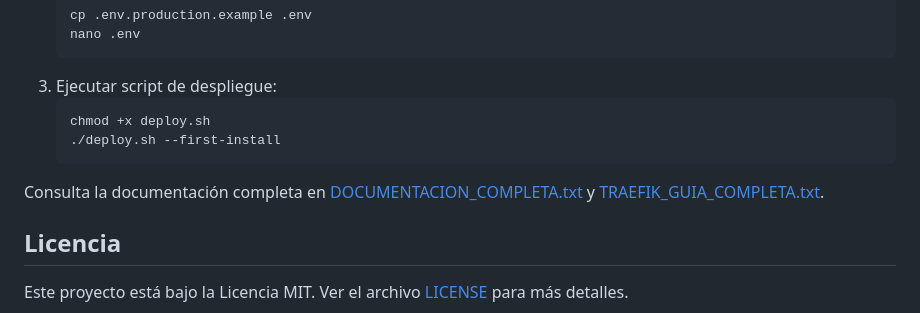
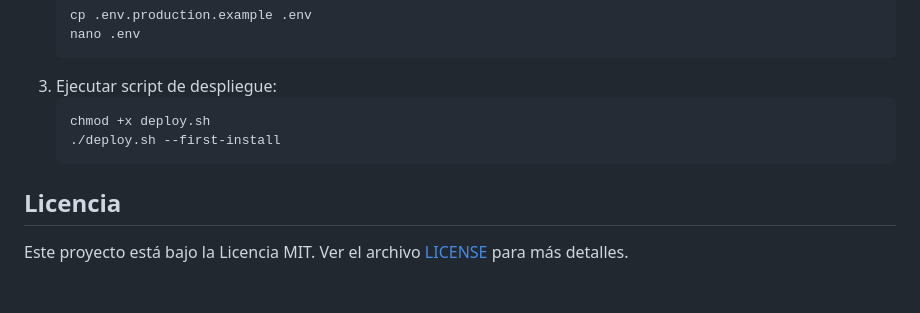
Before and after one commit to Jaolmos/presentation-gesture-pdf-mediapipe-django, a Markdown page: README.md, the part around the change. Drawn GitHub-style; blank space fills up the shorter version.

Commit message:
docs: eliminar referencias a archivos de documentación txt

````diff
--- a/README.md
+++ b/README.md
@@ -190,8 +190,6 @@ Para desplegar en producción con Traefik y SSL automático:
    ./deploy.sh --first-install
    ```
 
-Consulta la documentación completa en [DOCUMENTACION_COMPLETA.txt](DOCUMENTACION_COMPLETA.txt) y [TRAEFIK_GUIA_COMPLETA.txt](TRAEFIK_GUIA_COMPLETA.txt).
-
 ## Licencia
 
 Este proyecto está bajo la Licencia MIT. Ver el archivo [LICENSE](LICENSE) para más detalles.
````
